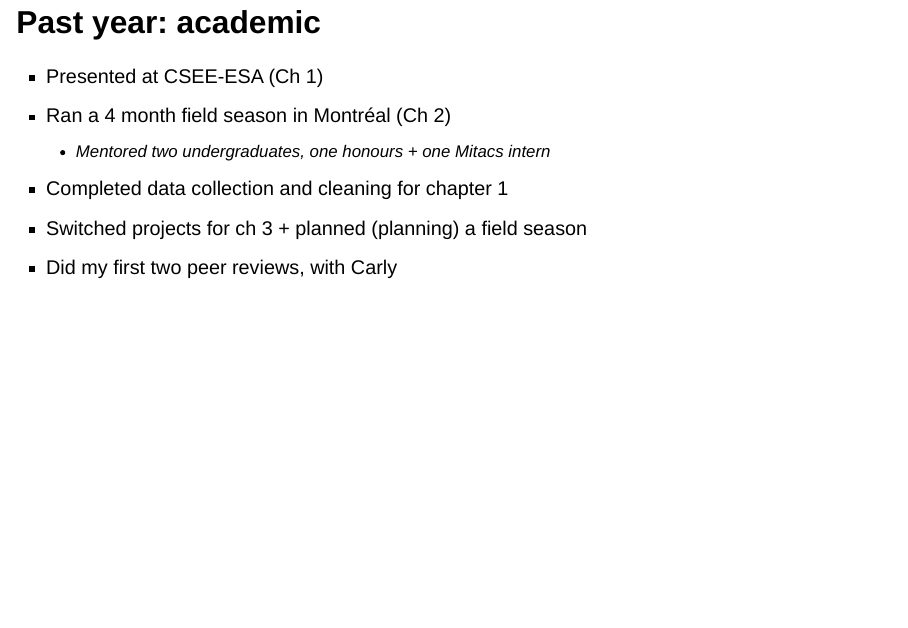
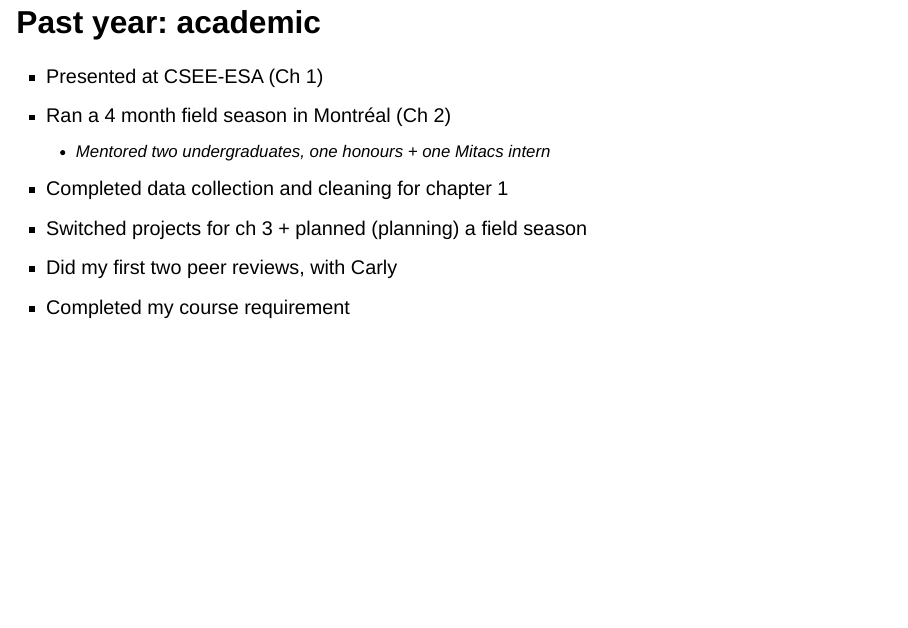
Before and after one commit to icrichmond/committee-meeting_2023, a Quarto document (index.qmd): page 3 of 14. Rendered offline with R 4.5, knitr and Pandoc in place of Quarto, with nearby package versions; drawn as Slidy slides in place of the format the file asks for.

Commit message:
course requirement

```diff
--- a/index.qmd
+++ b/index.qmd
@@ -24,6 +24,7 @@ format:
 -   Completed data collection and cleaning for chapter 1
 -   Switched projects for ch 3 + planned (planning) a field season
 -   Did my first two peer reviews, with Carly
+-   Completed my course requirement
 
 ## Past year: side projects
 
```
Also changed, not shown: docs/search.json, 1 other file.
